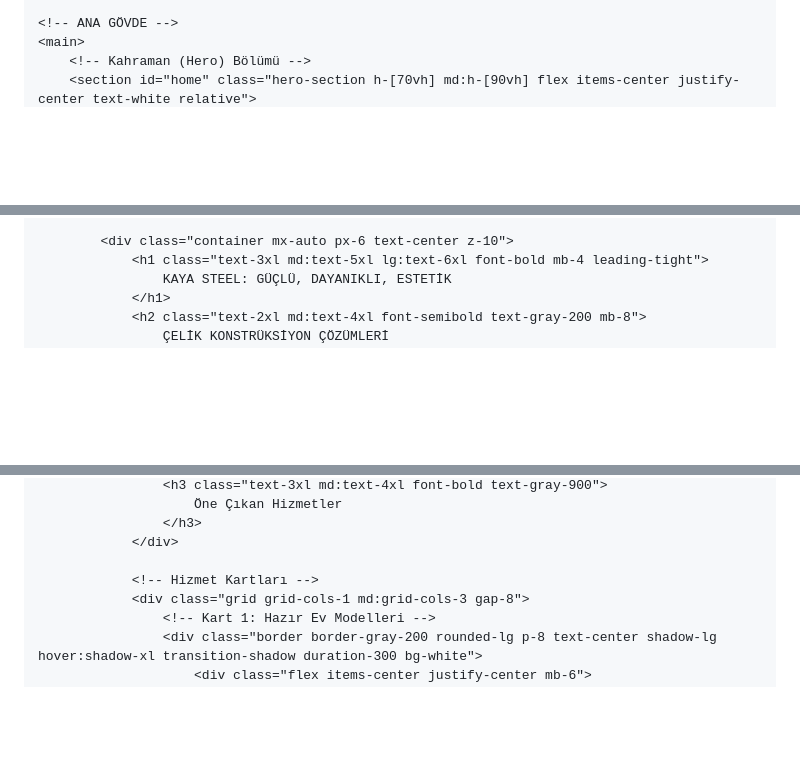
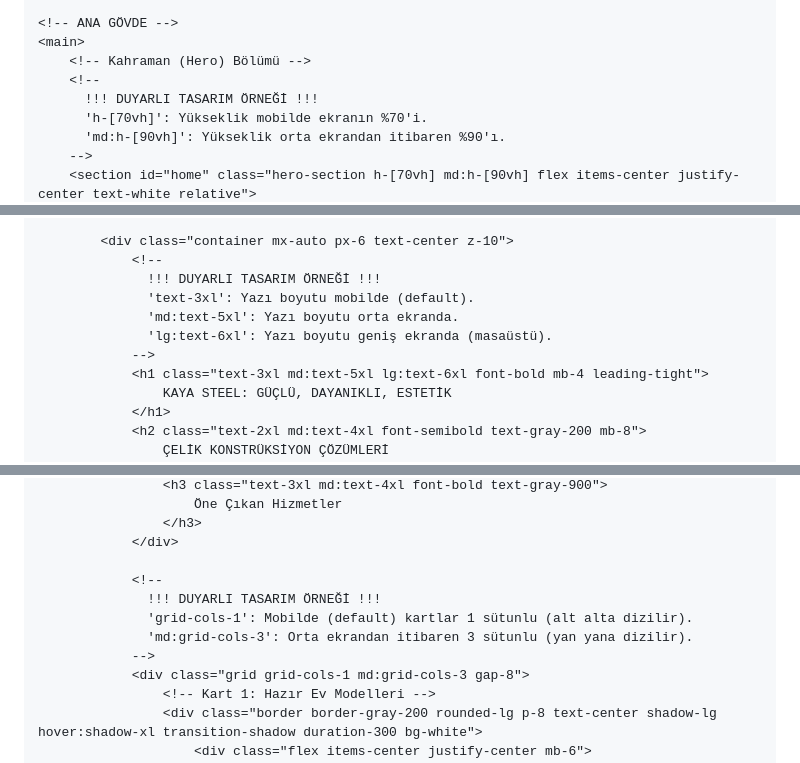
Before and after one commit to Histyyy46/kayasteell-site, a Markdown page: README.md, 3 parts joined by grey strips. Rendered like a GitHub page; blank space fills up the shorter version.

```diff
--- a/README.md
+++ b/README.md
@@ -91,4 +104,9 @@
     <!-- ANA GÖVDE -->
     <main>
         <!-- Kahraman (Hero) Bölümü -->
+        <!--
+          !!! DUYARLI TASARIM ÖRNEĞİ !!!
+          'h-[70vh]': Yükseklik mobilde ekranın %70'i.
+          'md:h-[90vh]': Yükseklik orta ekrandan itibaren %90'ı.
+        -->
         <section id="home" class="hero-section h-[70vh] md:h-[90vh] flex items-center justify-center text-white relative">
@@ -96,6 +113,12 @@
             <div class="absolute inset-0 bg-black opacity-50"></div>
 
             <div class="container mx-auto px-6 text-center z-10">
+                <!--
+                  !!! DUYARLI TASARIM ÖRNEĞİ !!!
+                  'text-3xl': Yazı boyutu mobilde (default).
+                  'md:text-5xl': Yazı boyutu orta ekranda.
+                  'lg:text-6xl': Yazı boyutu geniş ekranda (masaüstü).
+                -->
                 <h1 class="text-3xl md:text-5xl lg:text-6xl font-bold mb-4 leading-tight">
                     KAYA STEEL: GÜÇLÜ, DAYANIKLI, ESTETİK
                 </h1>
@@ -124,7 +146,11 @@
                     </h3>
                 </div>
 
-                <!-- Hizmet Kartları -->
+                <!--
+                  !!! DUYARLI TASARIM ÖRNEĞİ !!!
+                  'grid-cols-1': Mobilde (default) kartlar 1 sütunlu (alt alta dizilir).
+                  'md:grid-cols-3': Orta ekrandan itibaren 3 sütunlu (yan yana dizilir).
+                -->
                 <div class="grid grid-cols-1 md:grid-cols-3 gap-8">
                     <!-- Kart 1: Hazır Ev Modelleri -->
                     <div class="border border-gray-200 rounded-lg p-8 text-center shadow-lg hover:shadow-xl transition-shadow duration-300 bg-white">
```
Also changed, not shown: other parts of README.md (+36 -23 lines).
